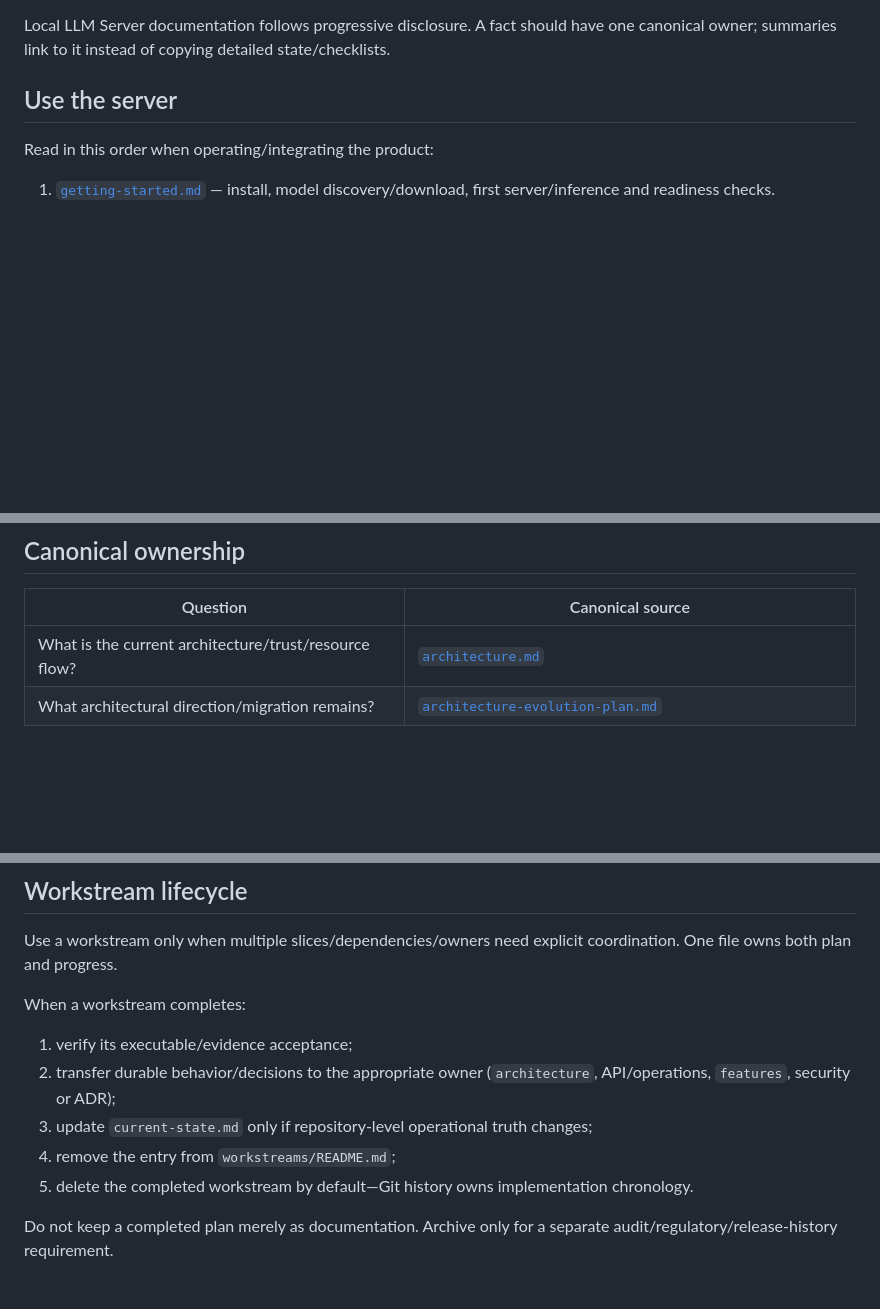
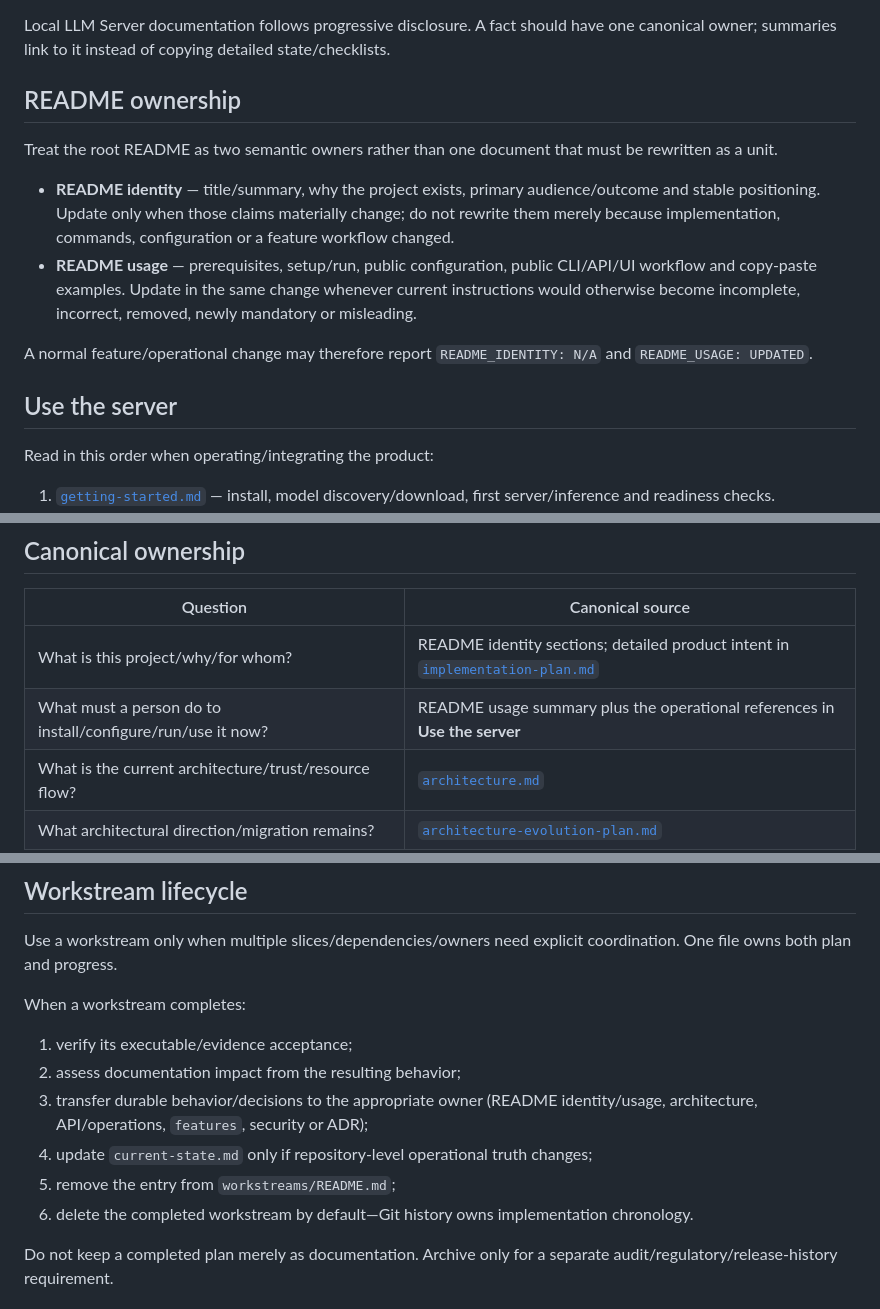
Before and after one commit to daniele21/local-llm-server, a Markdown page: docs/README.md, 3 parts joined by grey strips. Drawn GitHub-style; blank space fills up the shorter version.

```diff
--- a/docs/README.md
+++ b/docs/README.md
@@ -9,5 +9,14 @@ Last reviewed: 2026-08-18
 
 Local LLM Server documentation follows progressive disclosure. A fact should have one canonical owner; summaries link to it instead of copying detailed state/checklists.
+
+## README ownership
+
+Treat the root README as two semantic owners rather than one document that must be rewritten as a unit.
+
+- **README identity** — title/summary, why the project exists, primary audience/outcome and stable positioning. Update only when those claims materially change; do not rewrite them merely because implementation, commands, configuration or a feature workflow changed.
+- **README usage** — prerequisites, setup/run, public configuration, public CLI/API/UI workflow and copy-paste examples. Update in the same change whenever current instructions would otherwise become incomplete, incorrect, removed, newly mandatory or misleading.
+
+A normal feature/operational change may therefore report `README_IDENTITY: N/A` and `README_USAGE: UPDATED`.
 
 ## Use the server
 
@@ -26,6 +35,8 @@ Swagger at `/docs` is the executable schema for the checked-out revision; the re
 
 | Question | Canonical source |
 | --- | --- |
+| What is this project/why/for whom? | README identity sections; detailed product intent in [`implementation-plan.md`](implementation-plan.md) |
+| What must a person do to install/configure/run/use it now? | README usage summary plus the operational references in **Use the server** |
 | What is the current architecture/trust/resource flow? | [`architecture.md`](architecture.md) |
 | What architectural direction/migration remains? | [`architecture-evolution-plan.md`](architecture-evolution-plan.md) |
 | What is integrated, blocked or executable next? | [`current-state.md`](current-state.md) |
@@ -82,10 +115,11 @@ Use a workstream only when multiple slices/dependencies/owners need explicit coo
 When a workstream completes:
 
 1. verify its executable/evidence acceptance;
-2. transfer durable behavior/decisions to the appropriate owner (`architecture`, API/operations, `features`, security or ADR);
-3. update `current-state.md` only if repository-level operational truth changes;
-4. remove the entry from `workstreams/README.md`;
-5. delete the completed workstream by default—Git history owns implementation chronology.
+2. assess documentation impact from the resulting behavior;
+3. transfer durable behavior/decisions to the appropriate owner (README identity/usage, architecture, API/operations, `features`, security or ADR);
+4. update `current-state.md` only if repository-level operational truth changes;
+5. remove the entry from `workstreams/README.md`;
+6. delete the completed workstream by default—Git history owns implementation chronology.
 
 Do not keep a completed plan merely as documentation. Archive only for a separate audit/regulatory/release-history requirement.
 
```
Also changed, not shown: other parts of docs/README.md (+31 -8 lines).
